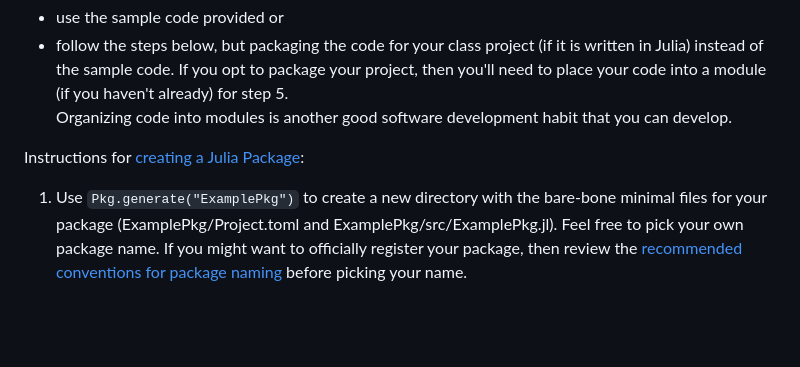
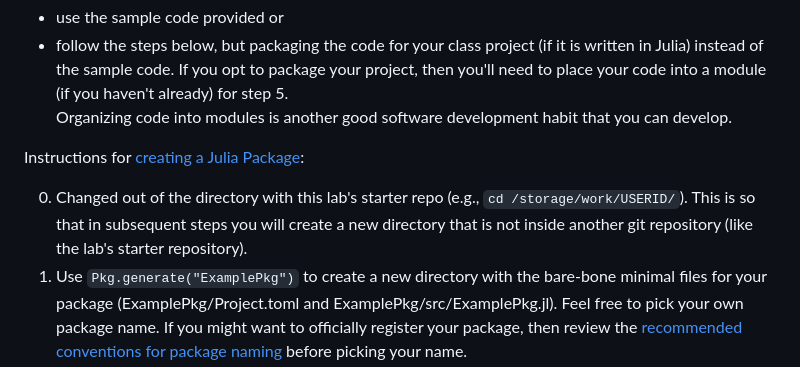
Before and after one commit to PsuAstro528/lab9-start, a Markdown page: ex1.md, the part around the change. Rendered like a GitHub page; blank space fills up the shorter version.

Commit message:
Explicitly say change out of lab's repo

````diff
--- a/ex1.md
+++ b/ex1.md
@@ -9,6 +9,7 @@ Organizing code into modules is another good software development habit that you
 
 Instructions for [creating a Julia Package](https://julialang.github.io/Pkg.jl/v1/creating-packages/):
 
+0.  Changed out of the directory with this lab's starter repo (e.g., `cd /storage/work/USERID/`).  This is so that in subsequent steps you will create a new directory that is not inside another git repository (like the lab's starter repository).
 1.  Use `Pkg.generate("ExamplePkg")` to create a new directory with the bare-bone minimal files for your package (ExamplePkg/Project.toml and ExamplePkg/src/ExamplePkg.jl).  Feel free to pick your own package name.
 If you might want to officially register your package, then review the [recommended conventions for package naming](https://julialang.github.io/Pkg.jl/v1/creating-packages/#Package-naming-guidelines-1) before picking your name.
 ```julia
````
